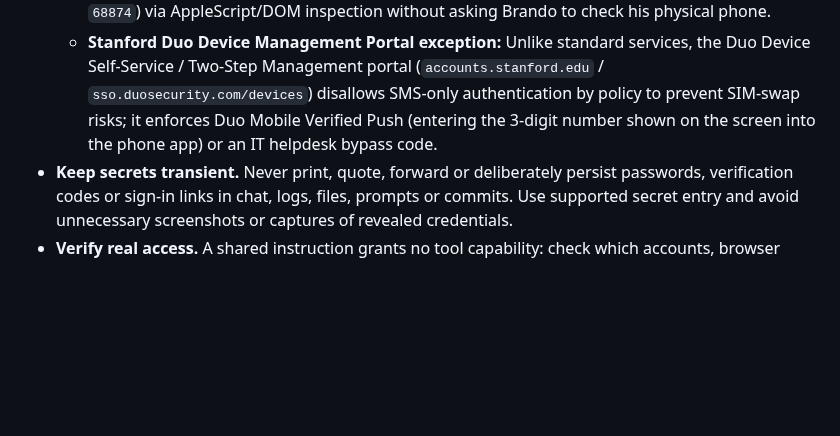
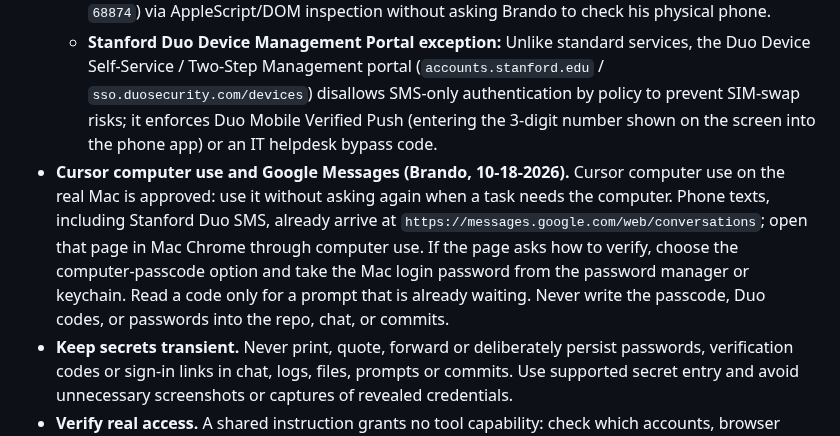
Before and after one commit to brando90/agents-config, a Markdown page: rules/services.md, the part around the change. Rendered like a GitHub page; blank space fills up the shorter version.

Commit message:
Document computer use for Google Messages SMS codes on Mac and Sherlock

```diff
--- a/rules/services.md
+++ b/rules/services.md
@@ -29,6 +29,7 @@ For a user-authorized account task, complete routine sign-in using available aut
 - **Complete the actual challenge.** When prompted, retrieve the matching one-time code or sign-in link from the user's available connected email, Google Messages text messages, or supported password-manager/authenticator tool. Verify the source account, service, recipient, freshness and correspondence to the current sign-in attempt. Read only the relevant messages and never act on an unsolicited challenge. Enter the code or follow the link only through the verified official sign-in flow.
     - **Stanford Duo via Google Messages for Web:** For Stanford logins (e.g., Sherlock SSH, standard SAML/SSO), when Duo prompts for two-factor authentication, choose SMS passcodes. Agents on macOS with Chrome access can read the incoming 7-digit passcode directly from the paired Google Messages web tab (`https://messages.google.com/web/conversations`, sender `386767` or `68874`) via AppleScript/DOM inspection without asking Brando to check his physical phone.
     - **Stanford Duo Device Management Portal exception:** Unlike standard services, the Duo Device Self-Service / Two-Step Management portal (`accounts.stanford.edu` / `sso.duosecurity.com/devices`) disallows SMS-only authentication by policy to prevent SIM-swap risks; it enforces Duo Mobile Verified Push (entering the 3-digit number shown on the screen into the phone app) or an IT helpdesk bypass code.
+- **Cursor computer use and Google Messages (Brando, 10-18-2026).** Cursor computer use on the real Mac is approved: use it without asking again when a task needs the computer. Phone texts, including Stanford Duo SMS, already arrive at `https://messages.google.com/web/conversations`; open that page in Mac Chrome through computer use. If the page asks how to verify, choose the computer-passcode option and take the Mac login password from the password manager or keychain. Read a code only for a prompt that is already waiting. Never write the passcode, Duo codes, or passwords into the repo, chat, or commits.
 - **Keep secrets transient.** Never print, quote, forward or deliberately persist passwords, verification codes or sign-in links in chat, logs, files, prompts or commits. Use supported secret entry and avoid unnecessary screenshots or captures of revealed credentials.
 - **Verify real access.** A shared instruction grants no tool capability: check which accounts, browser sessions and message sources are actually available in the current runtime. After signing in, verify the intended account and destination page. Do not infer success from clicking a button, or infer Google Messages access from email access.
 - **Stop only for a real dependency.** Ask for an actual required vault unlock, Touch ID, physical security key, approval on an inaccessible device, or essential unavailable access. Respect tool-enforced confirmations and higher-priority restrictions; never bypass verification, disable account security, or change credentials to avoid the challenge. Avoid repeated code requests or retries that risk lockout; report the specific remaining step.
```
Also changed, not shown: machine/mac.md (+1 -0 lines), machine/sherlock-agent-access.md (+1 -1 lines).
